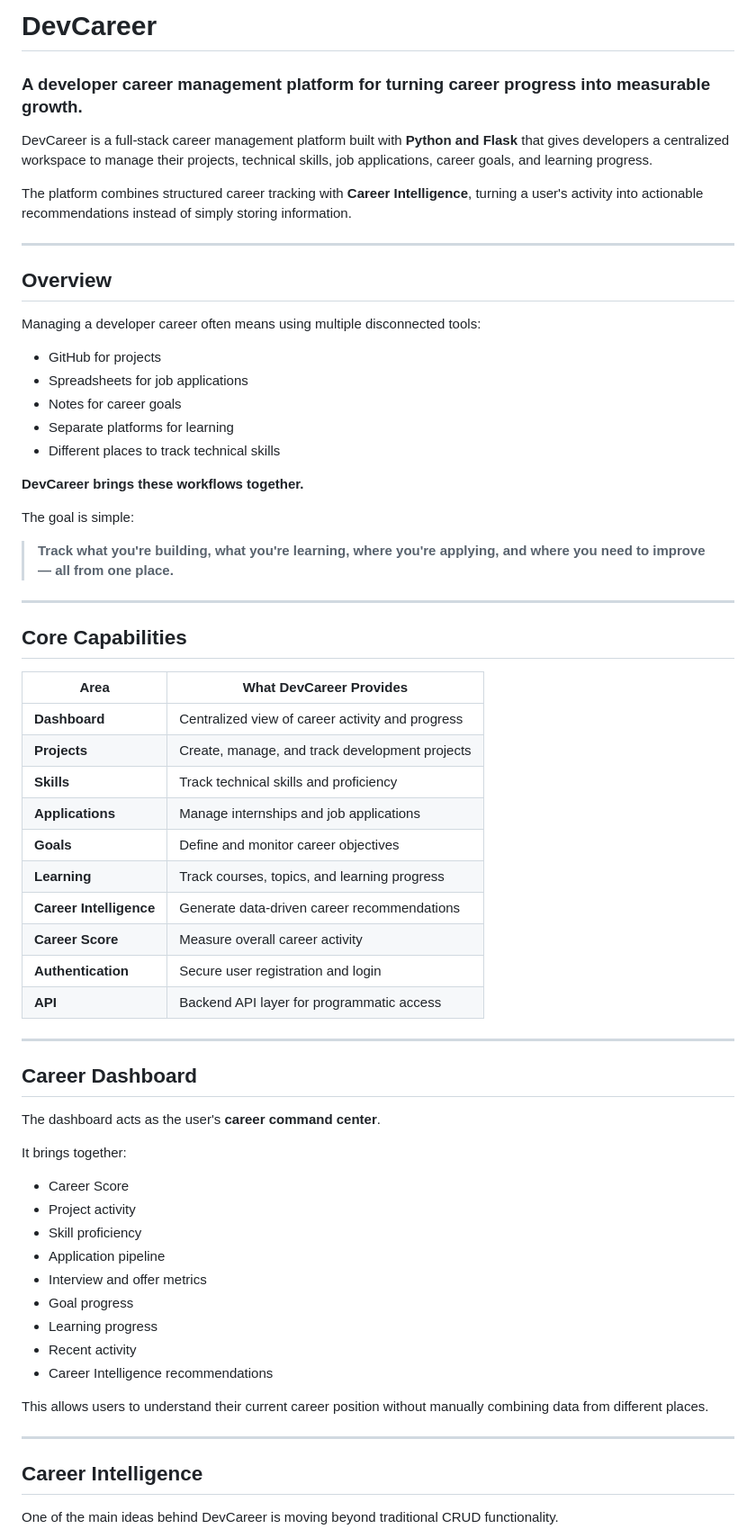
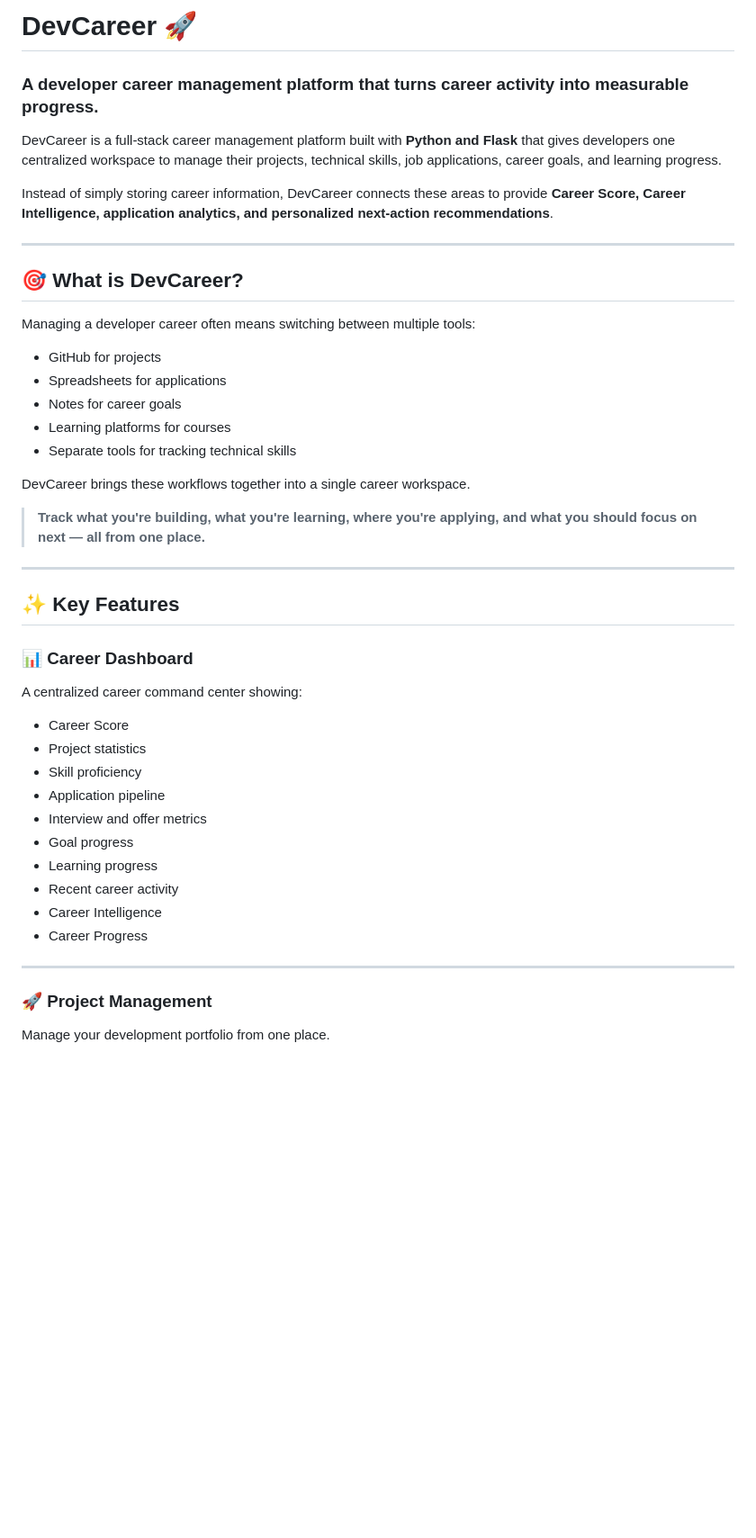
Before and after one commit to Rohittt-commits/DevCareer---platform-, a Markdown page: README.md, the part around one of its changes. Shown at 90% size. GitHub-like rendering; blank space fills up the shorter version.

```diff
--- a/README.md
+++ b/README.md
@@ -1,69 +1,49 @@
-# DevCareer
+# DevCareer 🚀
 
-### A developer career management platform for turning career progress into measurable growth.
+### A developer career management platform that turns career activity into measurable progress.
 
-DevCareer is a full-stack career management platform built with **Python and Flask** that gives developers a centralized workspace to manage their projects, technical skills, job applications, career goals, and learning progress.
+DevCareer is a full-stack career management platform built with **Python and Flask** that gives developers one centralized workspace to manage their projects, technical skills, job applications, career goals, and learning progress.
 
-The platform combines structured career tracking with **Career Intelligence**, turning a user's activity into actionable recommendations instead of simply storing information.
+Instead of simply storing career information, DevCareer connects these areas to provide **Career Score, Career Intelligence, application analytics, and personalized next-action recommendations**.
 
 ---
 
-## Overview
+## 🎯 What is DevCareer?
 
-Managing a developer career often means using multiple disconnected tools:
+Managing a developer career often means switching between multiple tools:
 
 * GitHub for projects
-* Spreadsheets for job applications
+* Spreadsheets for applications
 * Notes for career goals
-* Separate platforms for learning
-* Different places to track technical skills
+* Learning platforms for courses
+* Separate tools for tracking technical skills
 
-**DevCareer brings these workflows together.**
+DevCareer brings these workflows together into a single career workspace.
 
-The goal is simple:
-
-> **Track what you're building, what you're learning, where you're applying, and where you need to improve — all from one place.**
+> **Track what you're building, what you're learning, where you're applying, and what you should focus on next — all from one place.**
 
 ---
 
-## Core Capabilities
+## ✨ Key Features
 
-| Area                    | What DevCareer Provides                          |
-| ----------------------- | ------------------------------------------------ |
-| **Dashboard**           | Centralized view of career activity and progress |
-| **Projects**            | Create, manage, and track development projects   |
-| **Skills**              | Track technical skills and proficiency           |
-| **Applications**        | Manage internships and job applications          |
-| **Goals**               | Define and monitor career objectives             |
-| **Learning**            | Track courses, topics, and learning progress     |
-| **Career Intelligence** | Generate data-driven career recommendations      |
-| **Career Score**        | Measure overall career activity                  |
-| **Authentication**      | Secure user registration and login               |
-| **API**                 | Backend API layer for programmatic access        |
+### 📊 Career Dashboard
 
----
-
-## Career Dashboard
-
-The dashboard acts as the user's **career command center**.
-
-It brings together:
+A centralized career command center showing:
 
 * Career Score
-* Project activity
+* Project statistics
 * Skill proficiency
 * Application pipeline
 * Interview and offer metrics
 * Goal progress
 * Learning progress
-* Recent activity
-* Career Intelligence recommendations
-
-This allows users to understand their current career position without manually combining data from different places.
+* Recent career activity
+* Career Intelligence
+* Career Progress
 
 ---
 
-## Career Intelligence
+### 🚀 Project Management
 
-One of the main ideas behind DevCareer is moving beyond traditional CRUD functionality.
+Manage your development portfolio from one place.
 
```
Also changed, not shown: other parts of README.md (+276 -125 lines).
